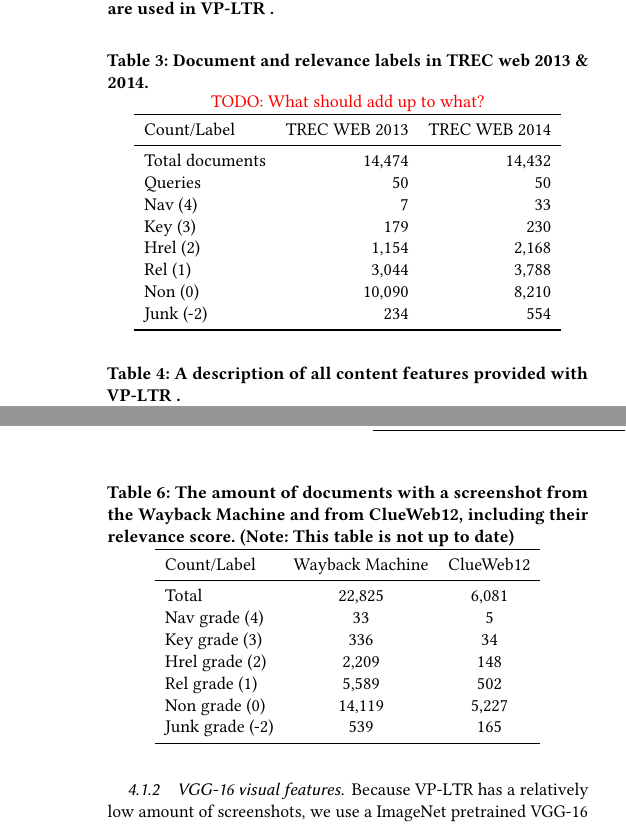
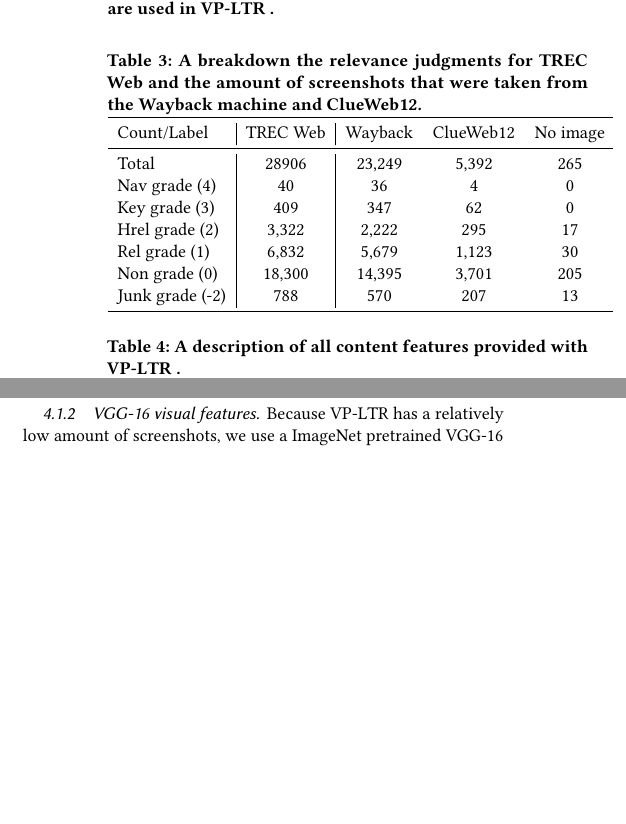
Before and after one commit to Braamling/Human-Saliency-on-Snapshots-in-Web-Relevance, a LaTeX paper (paper/cikm2018-visual-ltr.tex, which reads paper/body.tex): two parts of the columns of pages 3 and 4 of 5 before the commit and two parts of the columns of page 3 of 5 after it, joined at a grey line, cut so that both start at the same text, the shorter picture padded with empty space. Compiled offline with pdfLaTeX.

Commit message:
updated the counts table

```diff
--- a/paper/body.tex
+++ b/paper/body.tex
@@ -31,26 +31,47 @@ In this section, we describe the collection process of the \datasetname dataset.
 
 The judgments in the query sets have been created using documents from the  ClueWeb12\footnote{\url{https://lemurproject.org/clueweb12/}} collection, which is an unfiltered and highly diverse collection of web pages scraped in the first half of 2012. The total collection contains well over 700 million documents that are crawled using the typical crawling settings of the Heritrix archival crawler project\footnote{\url{https://webarchive.jira.com/wiki/spaces/Heritrix/overview}} from archive.org.
 
-\begin{table}
-  \captionof{table}{Document and relevance labels in TREC web 2013 \& 2014.}
-  \todo{What should add up to what?}
-  \label{tab:webstats}
-  \centering
-  \begin{tabular}{ l r r }
-    \toprule
-    Count/Label & TREC WEB 2013 & TREC WEB 2014 \\
+
+\begin{table}[h]
+  \captionof{table}{A breakdown the relevance judgments for TREC Web and the amount of screenshots that were taken from the Wayback machine and ClueWeb12.}
+  \label{tab:countsources}
+  \begin{tabular}{ l | c | c  c  c }
+  \toprule
+    Count/Label & TREC Web & Wayback & ClueWeb12 & No image\\
     \midrule
-    Total documents & 14,474 & 14,432 \\
-    Queries & 50 & 50 \\
-    Nav (4) & 7 & 33 \\
-    Key (3) & 179 & 230 \\
-    Hrel (2) & 1,154 & 2,168 \\
-    Rel (1) & 3,044 & 3,788 \\
-    Non (0) & 10,090 & 8,210 \\
-    Junk (-2) & 234 & 554 \\
+    Total & 28906 & 23,249 & 5,392 & 265 \\
+    Nav grade (4) & 40 & 36 & 4 & 0\\
+    Key grade (3) & 409 & 347 & 62 & 0\\
+    Hrel grade (2) & 3,322 & 2,222 & 295 & 17 \\
+    Rel grade (1) & 6,832 & 5,679 & 1,123 & 30\\
+    Non grade (0) & 18,300 & 14,395 & 3,701 & 205 \\
+    Junk grade (-2) & 788 & 570 & 207 & 13\\
     \bottomrule
   \end{tabular}
 \end{table}
+
+
+%\begin{table}
+%  \captionof{table}{Document and relevance labels in TREC web 2013 \& 2014.}
+%  \todo{What should add up to what?}
+%  \todo{Maybe we can leave this table out and merge it with table \ref{tab:countsources}}
+%  \label{tab:webstats}
+%  \centering
+%  \begin{tabular}{ l r r }
+%    \toprule
+%    Count/Label & TREC WEB 2013 & TREC WEB 2014 \\
+%    \midrule
+%    Total documents & 14,474 & 14,432 \\
+%    Queries & 50 & 50 \\
+%    Nav (4) & 7 & 33 \\
+%    Key (3) & 179 & 230 \\
+%    Hrel (2) & 1,154 & 2,168 \\
+%    Rel (1) & 3,044 & 3,788 \\
+%    Non (0) & 10,090 & 8,210 \\
+%    Junk (-2) & 234 & 554 \\
+%    \bottomrule
+%  \end{tabular}
+%\end{table}
 
 % Insert WEB & CLUEWEB statistics.
 \subsection{Content features} \label{sec:contentfeature}
@@ -188,24 +208,6 @@ As the Wayback Machine does not contain an archived or working version of each d
 \item A manual selection was made between all documents that were in both sets: The Wayback version was used if it contained styling and if the content was the same as the rendering service. Otherwise, the rendering service version was used.
 \end{enumerate}
 
-\begin{table}[h]
-  \captionof{table}{The amount of documents with a screenshot from the Wayback Machine and from ClueWeb12, including their relevance score. (Note: This table is not up to date)}
-  \label{tab:countsources}
-  \begin{tabular}{ l  c  c  }
-  \toprule
-    Count/Label & Wayback Machine & ClueWeb12 \\
-    \midrule
-    Total & 22,825 & 6,081 \\
-    Nav grade (4) & 33 & 5 \\
-    Key grade (3) & 336 & 34 \\
-    Hrel grade (2) & 2,209 & 148 \\
-    Rel grade (1) & 5,589 & 502 \\
-    Non grade (0) & 14,119 & 5,227 \\
-    Junk grade (-2) & 539 & 165 \\
-    \bottomrule
-  \end{tabular}
-\end{table}
-
 % TODO: This is not true, ~500 document were not rendered in both datasets and should be specified here.
 At the end of the process, each judged document has a corresponding screenshot from either the Wayback Machine or ClueWeb12 rendering service. Table \ref{tab:countsources} shows how the different sources are divided.
 
```
Also changed, not shown: paper/body.tex (24 more changed lines).
